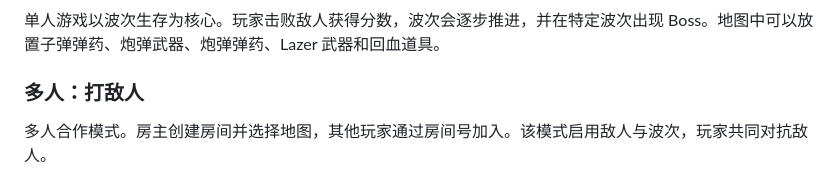
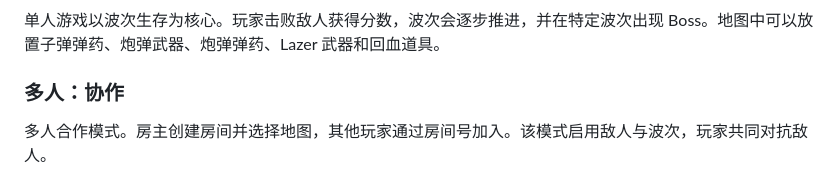
Before and after one commit to Caerulues/Cube_Shoot, a Markdown page: README.md, the part around the change. Rendered like a GitHub page.

Commit message:
Update multiplayer section in README

```diff
--- a/README.md
+++ b/README.md
@@ -19,7 +19,7 @@ Cube Shoot! 是一个基于 HTML5 Canvas 的 2D 波次生存射击游戏，玩
 
 单人游戏以波次生存为核心。玩家击败敌人获得分数，波次会逐步推进，并在特定波次出现 Boss。地图中可以放置子弹弹药、炮弹武器、炮弹弹药、Lazer 武器和回血道具。
 
-### 多人：打敌人
+### 多人：协作
 
 多人合作模式。房主创建房间并选择地图，其他玩家通过房间号加入。该模式启用敌人与波次，玩家共同对抗敌人。
 
```
